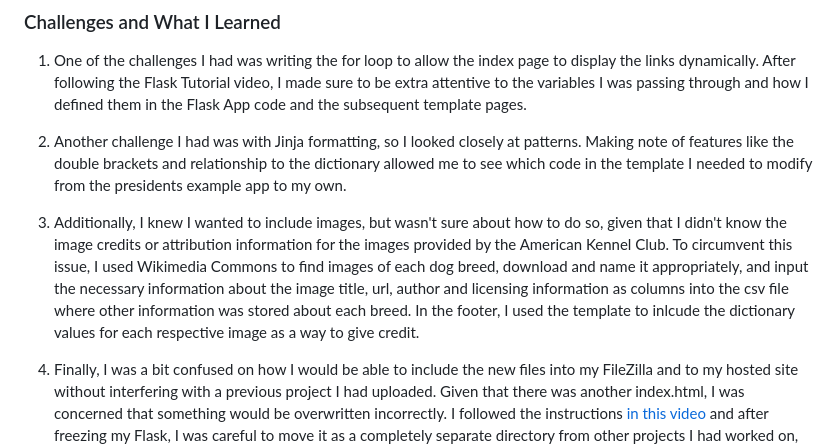
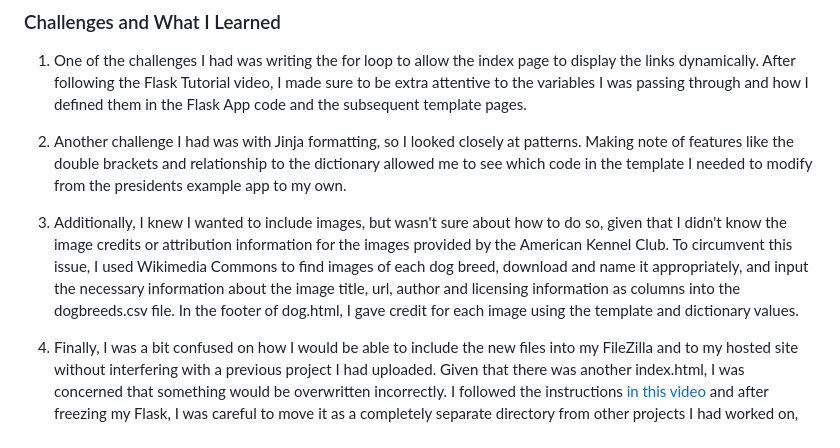
Before and after one commit to maiabotek/dogbreeds, a Markdown page: README.md, the part around the change. GitHub-like rendering.

```diff
--- a/README.md
+++ b/README.md
@@ -28,7 +28,7 @@ This webpage was built to show off just how different each small dog is from one
 
 2. Another challenge I had was with Jinja formatting, so I looked closely at patterns. Making note of features like the double brackets and relationship to the dictionary allowed me to see which code in the template I needed to modify from the presidents example app to my own.
 
-3. Additionally, I knew I wanted to include images, but wasn't sure about how to do so, given that I didn't know the image credits or attribution information for the images provided by the American Kennel Club. To circumvent this issue, I used Wikimedia Commons to find images of each dog breed, download and name it appropriately, and input the necessary information about the image title, url, author and licensing information as columns into the csv file where other information was stored about each breed. In the footer, I used the template to inlcude the dictionary values for each respective image as a way to give credit.
+3. Additionally, I knew I wanted to include images, but wasn't sure about how to do so, given that I didn't know the image credits or attribution information for the images provided by the American Kennel Club. To circumvent this issue, I used Wikimedia Commons to find images of each dog breed, download and name it appropriately, and input the necessary information about the image title, url, author and licensing information as columns into the dogbreeds.csv file. In the footer of dog.html, I gave credit for each image using the template and dictionary values.
 
 4. Finally, I was a bit confused on how I would be able to include the new files into my FileZilla and to my hosted site without interfering with a previous project I had uploaded. Given that there was another index.html, I was concerned that something would be overwritten incorrectly. I followed the instructions [in this video](https://www.youtube.com/watch?v=Ejo_2zRbQJk) and after freezing my Flask, I was careful to move it as a completely separate directory from other projects I had worked on, and the page was uploaded successfully to my [reclaim hosting site.](https://maiabotek.reclaim.hosting/smalldogdirectory/)
 
```
